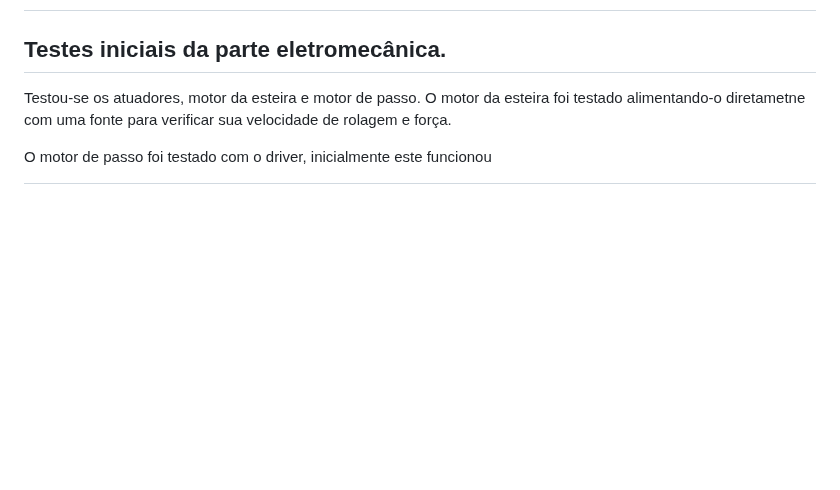
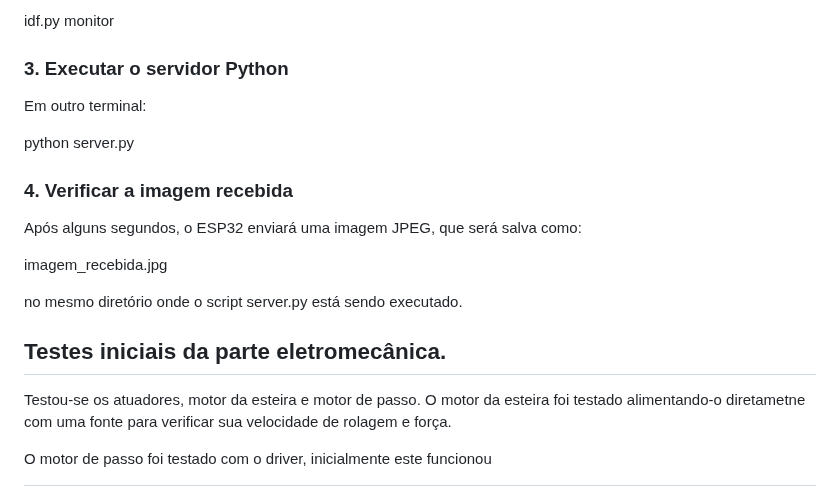
Before and after one commit to Jaumm111/PI3-2025-1, a Markdown page: README.md, the part around one of its changes. Drawn GitHub-style; blank space fills up the shorter version.

Commit message:
Update README.md
captura de imagem

```diff
--- a/README.md
+++ b/README.md
@@ -109,3 +189,22 @@ Para o treinamento do modelo é necessária uma base de dados, que foi definido
+idf.py monitor
+
+
+### 3. Executar o servidor Python
+
+Em outro terminal:
+
+python server.py
+
+
+### 4. Verificar a imagem recebida
+
+Após alguns segundos, o ESP32 enviará uma imagem JPEG, que será salva como:
+
+
+imagem_recebida.jpg
+
+
+no mesmo diretório onde o script server.py está sendo executado.
 
 ## Testes iniciais da parte eletromecânica.
 
```
Also changed, not shown: other parts of README.md (+80 -0 lines).
